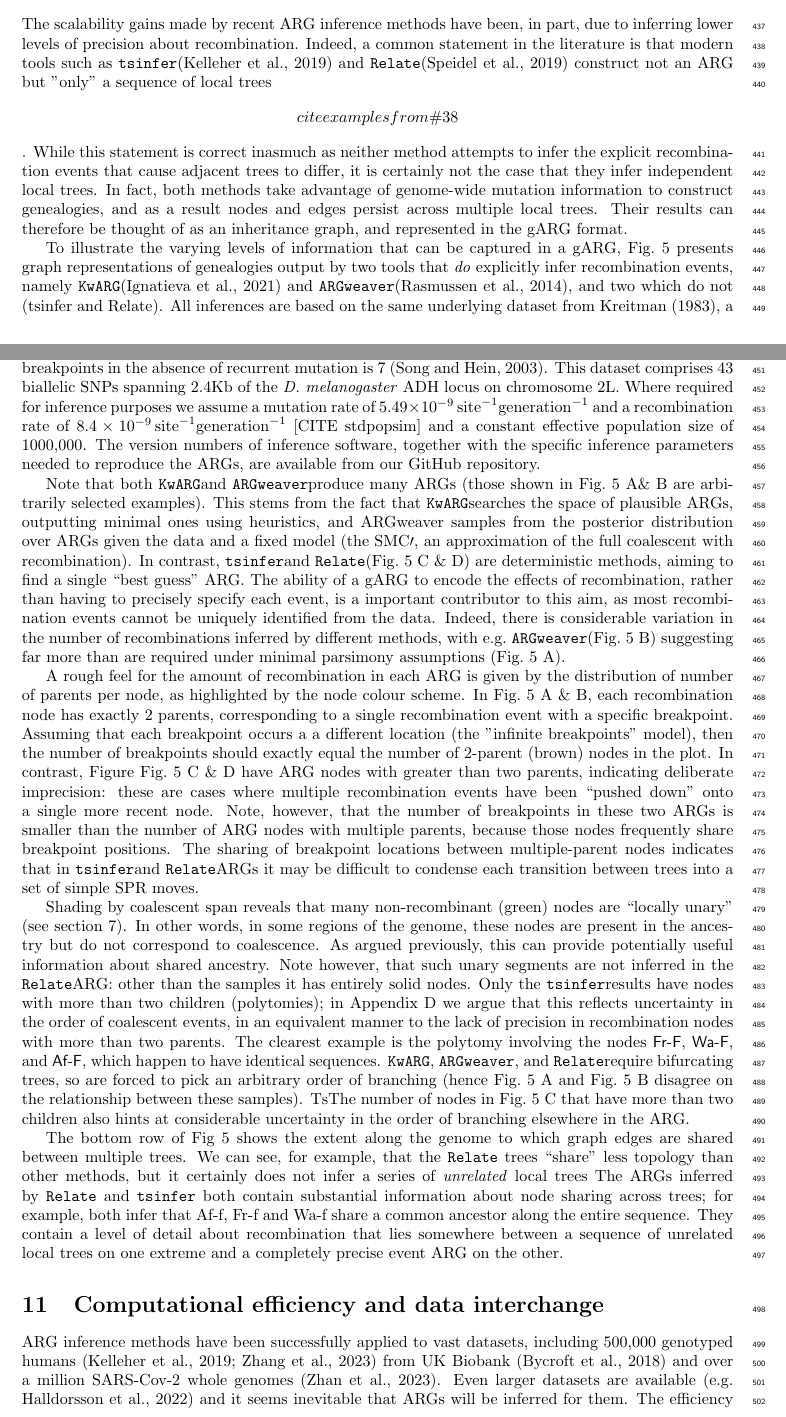
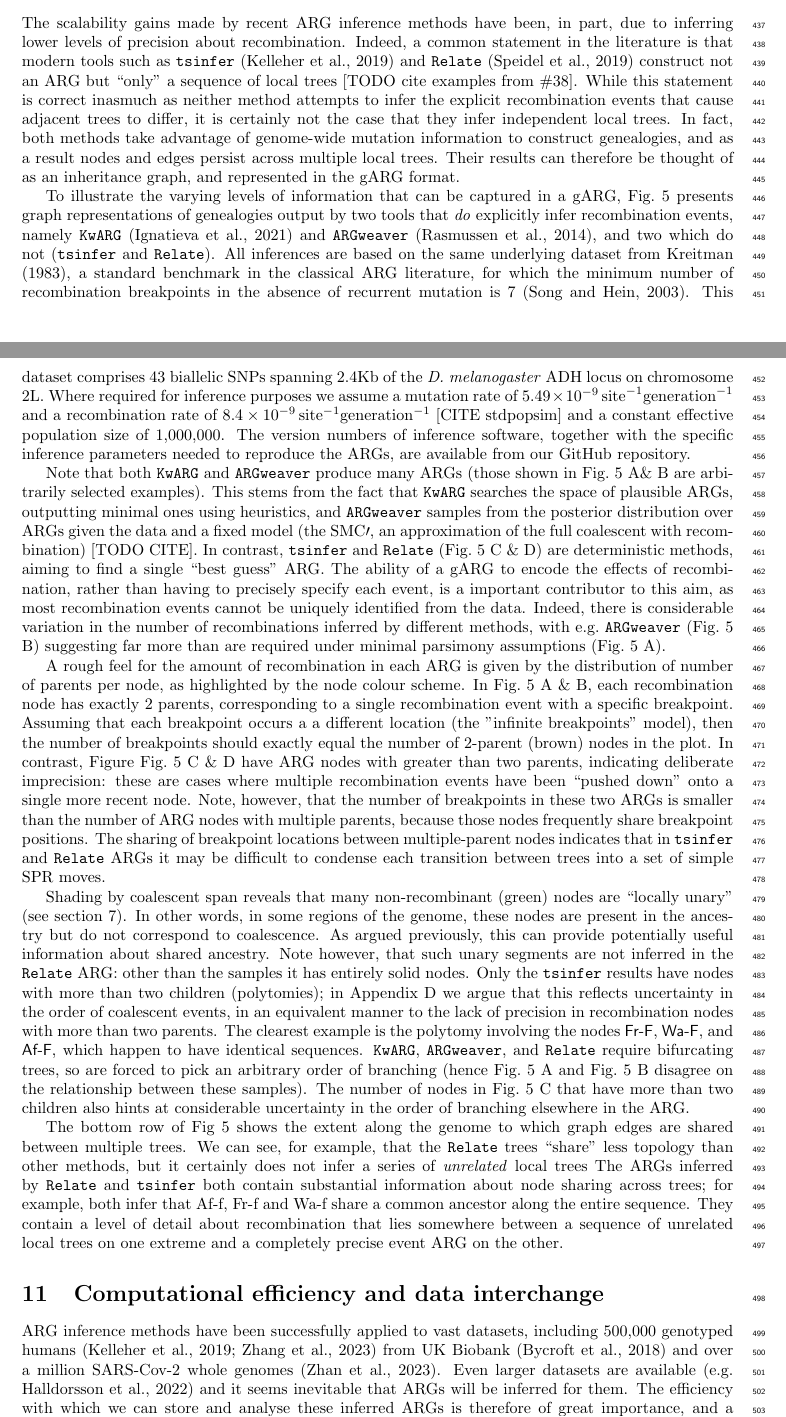
Before and after one commit to tskit-dev/what-is-an-arg-paper, a LaTeX paper (paper.tex): two parts of pages 12 and 13 of 32, joined at a grey line, cut so that both start at the same text. Compiled offline with pdfLaTeX.

Commit message:
Fix minor latex issues.

```diff
--- a/paper.tex
+++ b/paper.tex
@@ -1421,8 +1421,9 @@ breakpoints between local trees.
 
 The scalability gains made by recent ARG inference methods have been, in part, due to inferring
 lower levels of precision about recombination. Indeed, a common statement in the literature is
-that modern tools such as \tsinfer \citep{kelleher2019inferring} and \relate \citep{speidel2019method}
-construct not an ARG but "only" a sequence of local trees \[cite examples from \#38\]. While this statement
+that modern tools such as \tsinfer~\citep{kelleher2019inferring} and \relate~\citep{speidel2019method}
+construct not an ARG but ``only'' a sequence of local
+trees [TODO cite examples from \#38]. While this statement
 is correct inasmuch as neither method attempts to infer the explicit recombination events that cause
 adjacent trees to differ, it is certainly not the case that they infer independent local trees.
 In fact, both methods take advantage of genome-wide mutation information to construct genealogies,
@@ -1431,29 +1432,36 @@ Their results can therefore be thought of as an inheritance graph, and represent
 
 To illustrate the varying levels of information that can be captured in a gARG,
 Fig.~\ref{fig-inferred-args} presents graph representations of genealogies output by two tools that
-\emph{do} explicitly infer recombination events, namely \kwarg \citep{ignatieva2021kwarg} and \argweaver
-\citep{rasmussen2014genome}, and two which do not (tsinfer and Relate). All inferences are based on the
+\emph{do} explicitly infer recombination events, namely \kwarg~\citep{ignatieva2021kwarg} and
+\argweaver~\citep{rasmussen2014genome},
+and two which do not (\tsinfer\ and \relate).
+All inferences are based on the
 same underlying dataset from \citet{kreitman1983nucleotide}, a standard benchmark in the classical
 ARG literature, for which the minimum number of recombination breakpoints in the absence of recurrent
 mutation is 7~\citep{song2003parsimonious}. This dataset comprises 43 biallelic SNPs spanning 2.4Kb of the
 \emph{D.~melanogaster} ADH locus on chromosome 2L. Where required for inference purposes we
-assume a mutation rate of \SI{5.49e-9}{site^{-1}generation^{-1}} and a recombination rate of
-\SI{8.4e-9}{site^{-1}generation^{-1}} [CITE stdpopsim] and a constant effective population size of 1000,000.
+assume a mutation rate of
+% per site per generation may be easier to follow?
+\SI{5.49e-9}{site^{-1}generation^{-1}} and a recombination rate of
+\SI{8.4e-9}{site^{-1}generation^{-1}} [CITE stdpopsim] and a constant effective population size of
+1,000,000.
 The version numbers of inference software, together with the specific inference parameters
 needed to reproduce the ARGs, are available from our GitHub repository.
 
-Note that both \kwarg and \argweaver produce many ARGs
+Note that both \kwarg\ and \argweaver\ produce many ARGs
 (those shown in Fig.~\ref{fig-inferred-args} A\& B are arbitrarily selected examples).
-This stems from the fact that \kwarg searches the space of plausible ARGs,
-outputting minimal ones using heuristics, and ARGweaver samples from the posterior distribution over
+This stems from the fact that \kwarg\ searches the space of plausible ARGs,
+outputting minimal ones using heuristics, and \argweaver\ samples
+from the posterior distribution over
 ARGs given the data and a fixed model (the SMC$\prime$, an approximation of the full coalescent
-with recombination). In contrast, \tsinfer and \relate (Fig.~\ref{fig-inferred-args} C \& D) are
+with recombination) [TODO CITE].
+In contrast, \tsinfer\ and \relate\ (Fig.~\ref{fig-inferred-args} C \& D) are
 deterministic methods, aiming to find a single ``best guess'' ARG.
 The ability of a gARG to encode the effects of recombination, rather
 than having to precisely specify each event, is a important contributor to this aim,
 as most recombination events cannot be uniquely identified from the data.
 Indeed, there is considerable variation in the number of recombinations inferred by
-different methods, with e.g.~\argweaver (Fig.~\ref{fig-inferred-args} B) suggesting
+different methods, with e.g.~\argweaver\ (Fig.~\ref{fig-inferred-args} B) suggesting
 far more than are required under minimal parsimony assumptions (Fig.~\ref{fig-inferred-args} A).
 
 A rough feel for the amount of recombination in each ARG is given by the distribution
@@ -1467,7 +1475,7 @@ than two parents, indicating deliberate imprecision: these are cases where multi
 have been ``pushed down'' onto a single more recent node. Note, however, that the number
 of breakpoints in these two ARGs is smaller than the number of ARG nodes with multiple parents,
 because those nodes frequently share breakpoint positions. The sharing of breakpoint locations
-between multiple-parent nodes indicates that in \tsinfer and \relate ARGs it may be
+between multiple-parent nodes indicates that in \tsinfer\ and \relate\ ARGs it may be
 difficult to condense each transition between trees into a set of simple SPR moves.
 
 Shading by coalescent span reveals that many non-recombinant (green) nodes are
@@ -1475,18 +1483,19 @@ Shading by coalescent span reveals that many non-recombinant (green) nodes are
 in some regions of the genome, these nodes are present in the ancestry but do
 not correspond to coalescence. As argued previously, this can provide potentially useful
 information about shared ancestry. Note however, that such unary segments are not inferred
-in the \relate ARG: other than the samples it has entirely solid nodes.
-Only the \tsinfer results have nodes with more than two children (polytomies);
+in the \relate\ ARG: other than the samples it has entirely solid nodes.
+Only the \tsinfer\ results have nodes with more than two children (polytomies);
 in Appendix \ref{sec-cell-lineages-and-args} we argue that this reflects
 uncertainty in the order of coalescent events, in an equivalent
 manner to the lack of precision in recombination nodes with more
 than two parents. The clearest example is the polytomy involving the nodes
 \noderef{Fr-F}, \noderef{Wa-F}, and \noderef{Af-F}, which happen to
-have identical sequences. \kwarg, \argweaver, and \relate require
+have identical sequences. \kwarg, \argweaver, and \relate\ require
 bifurcating trees, so are forced
 to pick an arbitrary order of branching
 (hence Fig.~\ref{fig-inferred-args} A and Fig.~\ref{fig-inferred-args} B disagree on the
-relationship between these samples). TsThe number of nodes in Fig.~\ref{fig-inferred-args} C
+relationship between these samples).
+The number of nodes in Fig.~\ref{fig-inferred-args} C
 that have more than two children also hints at considerable uncertainty in
 the order of branching elsewhere in the ARG.
 % TODO add explanation of the bottom row.
```
